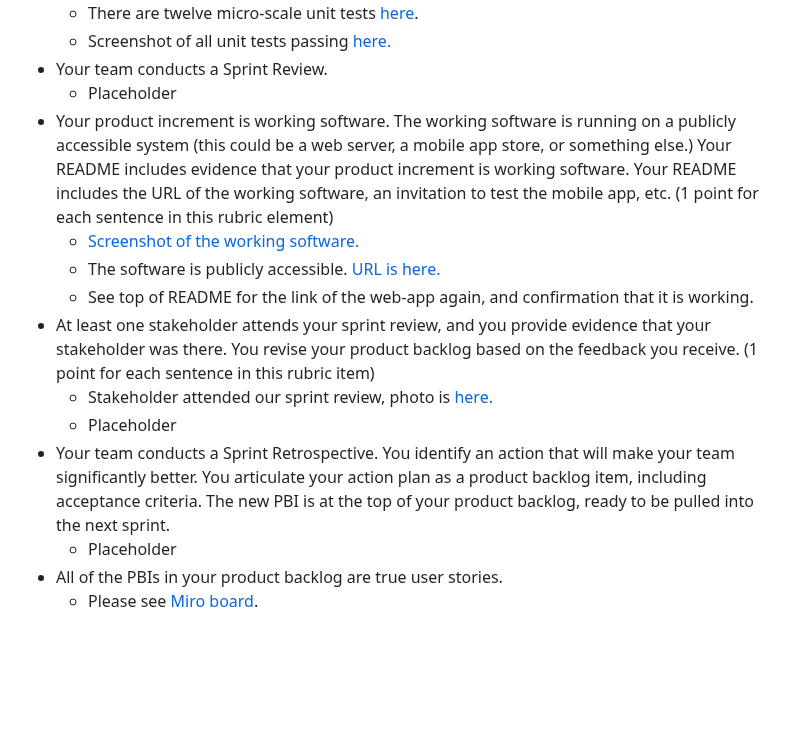
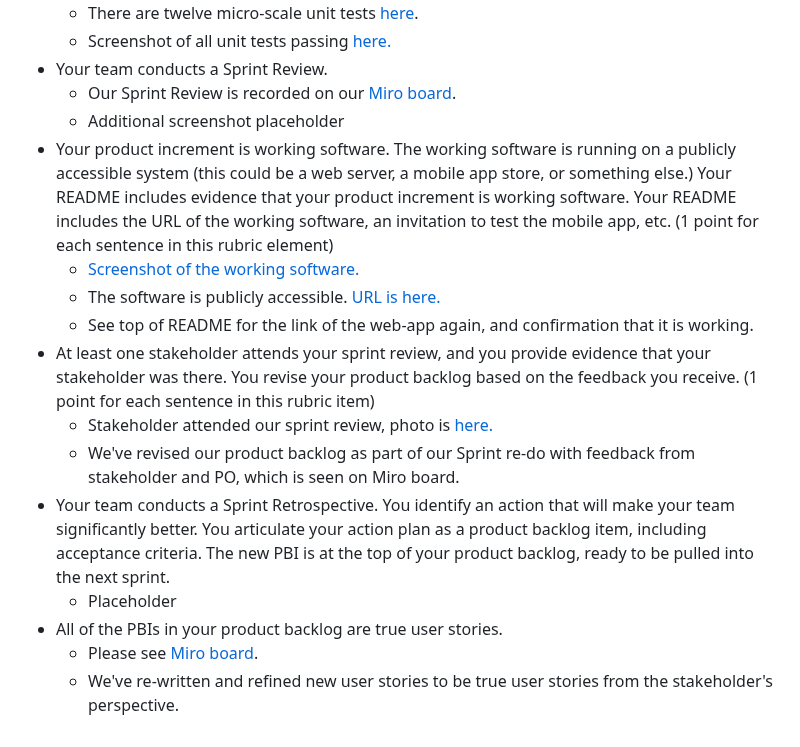
Before and after one commit to CrimsonDreamers/CSCI-S-71-Project---CommuShare, a Markdown page: README.md, the part around the change. Rendered like a GitHub page; blank space fills up the shorter version.

```diff
--- a/README.md
+++ b/README.md
@@ -85,15 +85,17 @@ We did refined the user sories and added additional details (when needed) & acce
   - There are twelve micro-scale unit tests [here](https://github.com/CrimsonDreamers/CSCI-S-71-Project---CommuShare/blob/main/commushare_front/test/widget_test.dart#L14-L155).
   - Screenshot of all unit tests passing [here.](https://github.com/CrimsonDreamers/CSCI-S-71-Project---CommuShare/blob/main/meta_assets/unit%20tests%20passing.png)
 - Your team conducts a Sprint Review.
-  - Placeholder
+  - Our Sprint Review is recorded on our [Miro board](https://miro.com/app/board/uXjVK2OVZ-c=/).
+  - Additional screenshot placeholder
 - Your product increment is working software. The working software is running on a publicly accessible system (this could be a web server, a mobile app store, or something else.) Your README includes evidence that your product increment is working software. Your README includes the URL of the working software, an invitation to test the mobile app, etc. (1 point for each sentence in this rubric element)
   - [Screenshot of the working software.](https://github.com/CrimsonDreamers/CSCI-S-71-Project---CommuShare/blob/main/meta_assets/working%20software.png)
   - The software is publicly accessible. [URL is here.](https://commu-share.firebaseapp.com/)
   - See top of README for the link of the web-app again, and confirmation that it is working.
 - At least one stakeholder attends your sprint review, and you provide evidence that your stakeholder was there. You revise your product backlog based on the feedback you receive. (1 point for each sentence in this rubric item)
   - Stakeholder attended our sprint review, photo is [here.](https://github.com/CrimsonDreamers/CSCI-S-71-Project---CommuShare/blob/main/meta_assets/stakeholder%20in%20sprint%20review.jpg)
-  - Placeholder
+  - We've revised our product backlog as part of our Sprint re-do with feedback from stakeholder and PO, which is seen on Miro board.
 - Your team conducts a Sprint Retrospective. You identify an action that will make your team significantly better. You articulate your action plan as a product backlog item, including acceptance criteria. The new PBI is at the top of your product backlog, ready to be pulled into the next sprint.
   - Placeholder
 - All of the PBIs in your product backlog are true user stories.
   - Please see [Miro board](https://miro.com/app/board/uXjVK2OVZ-c=/).
+  - We've re-written and refined new user stories to be true user stories from the stakeholder's perspective.
```
